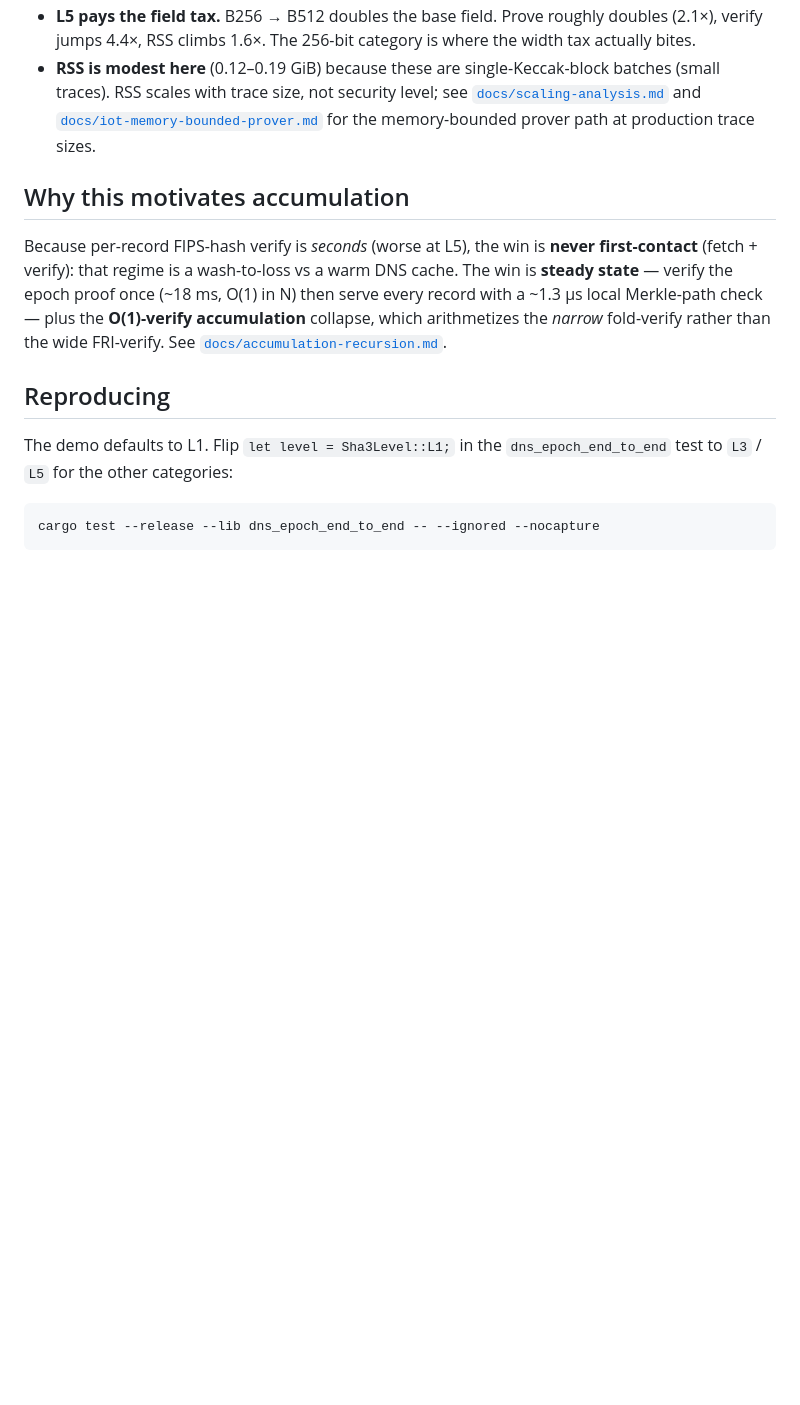
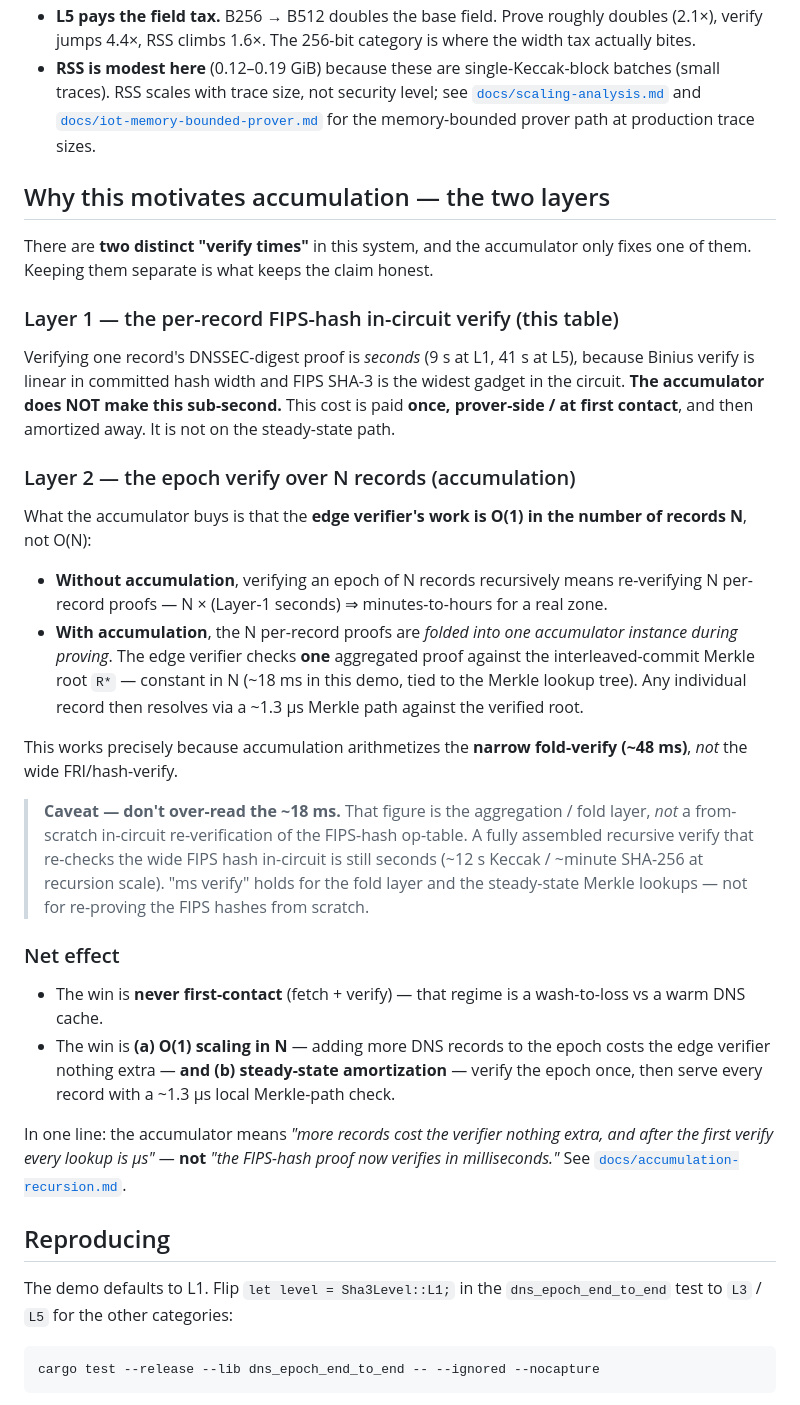
Before and after one commit to saholmes/stark-stir-swarm, a Markdown page: docs/dns-epoch-nist-level-splits.md, the part around the change. Rendered like a GitHub page; blank space fills up the shorter version.

Commit message:
Fold two-layer framing into DNS-epoch split bench doc
Rewrite 'Why this motivates accumulation' to separate the two distinct verify
times so the O(1)-in-N claim cannot be read as an overclaim:
  Layer 1 (per-record FIPS-hash in-circuit verify) — seconds, paid once at
    first contact / prover-side; accumulation does NOT make it sub-second.
  Layer 2 (epoch verify over N records) — O(1) in N via the accumulator, tied
    to the interleaved Merkle root R*; ~18 ms edge verify + ~1.3 us lookups.
Adds the explicit caveat that the ~18 ms is the fold layer, not a from-scratch
in-circuit re-verification of the FIPS-hash op-table (still seconds assembled).
Net: the win is O(1) scaling in N + steady-state amortization, never
first-contact.

```diff
--- a/docs/dns-epoch-nist-level-splits.md
+++ b/docs/dns-epoch-nist-level-splits.md
@@ -84,14 +84,55 @@ all N records, edge-verified) is level-independent in the demo:
   [`docs/iot-memory-bounded-prover.md`](./iot-memory-bounded-prover.md) for the
   memory-bounded prover path at production trace sizes.
 
-## Why this motivates accumulation
+## Why this motivates accumulation — the two layers
 
-Because per-record FIPS-hash verify is *seconds* (worse at L5), the win is
-**never first-contact** (fetch + verify): that regime is a wash-to-loss vs a
-warm DNS cache. The win is **steady state** — verify the epoch proof once
-(~18 ms, O(1) in N) then serve every record with a ~1.3 µs local Merkle-path
-check — plus the **O(1)-verify accumulation** collapse, which arithmetizes the
-*narrow* fold-verify rather than the wide FRI-verify. See
+There are **two distinct "verify times"** in this system, and the accumulator
+only fixes one of them. Keeping them separate is what keeps the claim honest.
+
+### Layer 1 — the per-record FIPS-hash in-circuit verify (this table)
+
+Verifying one record's DNSSEC-digest proof is *seconds* (9 s at L1, 41 s at L5),
+because Binius verify is linear in committed hash width and FIPS SHA-3 is the
+widest gadget in the circuit. **The accumulator does NOT make this
+sub-second.** This cost is paid **once, prover-side / at first contact**, and
+then amortized away. It is not on the steady-state path.
+
+### Layer 2 — the epoch verify over N records (accumulation)
+
+What the accumulator buys is that the **edge verifier's work is O(1) in the
+number of records N**, not O(N):
+
+* **Without accumulation**, verifying an epoch of N records recursively means
+  re-verifying N per-record proofs — N × (Layer-1 seconds) ⇒ minutes-to-hours
+  for a real zone.
+* **With accumulation**, the N per-record proofs are *folded into one
+  accumulator instance during proving*. The edge verifier checks **one**
+  aggregated proof against the interleaved-commit Merkle root `R*` — constant
+  in N (~18 ms in this demo, tied to the Merkle lookup tree). Any individual
+  record then resolves via a ~1.3 µs Merkle path against the verified root.
+
+This works precisely because accumulation arithmetizes the **narrow fold-verify
+(~48 ms)**, *not* the wide FRI/hash-verify.
+
+> **Caveat — don't over-read the ~18 ms.** That figure is the aggregation /
+> fold layer, *not* a from-scratch in-circuit re-verification of the FIPS-hash
+> op-table. A fully assembled recursive verify that re-checks the wide FIPS hash
+> in-circuit is still seconds (~12 s Keccak / ~minute SHA-256 at recursion
+> scale). "ms verify" holds for the fold layer and the steady-state Merkle
+> lookups — not for re-proving the FIPS hashes from scratch.
+
+### Net effect
+
+* The win is **never first-contact** (fetch + verify) — that regime is a
+  wash-to-loss vs a warm DNS cache.
+* The win is **(a) O(1) scaling in N** — adding more DNS records to the epoch
+  costs the edge verifier nothing extra — **and (b) steady-state amortization**
+  — verify the epoch once, then serve every record with a ~1.3 µs local
+  Merkle-path check.
+
+In one line: the accumulator means *"more records cost the verifier nothing
+extra, and after the first verify every lookup is µs"* — **not** *"the FIPS-hash
+proof now verifies in milliseconds."* See
 [`docs/accumulation-recursion.md`](./accumulation-recursion.md).
 
 ## Reproducing
```
